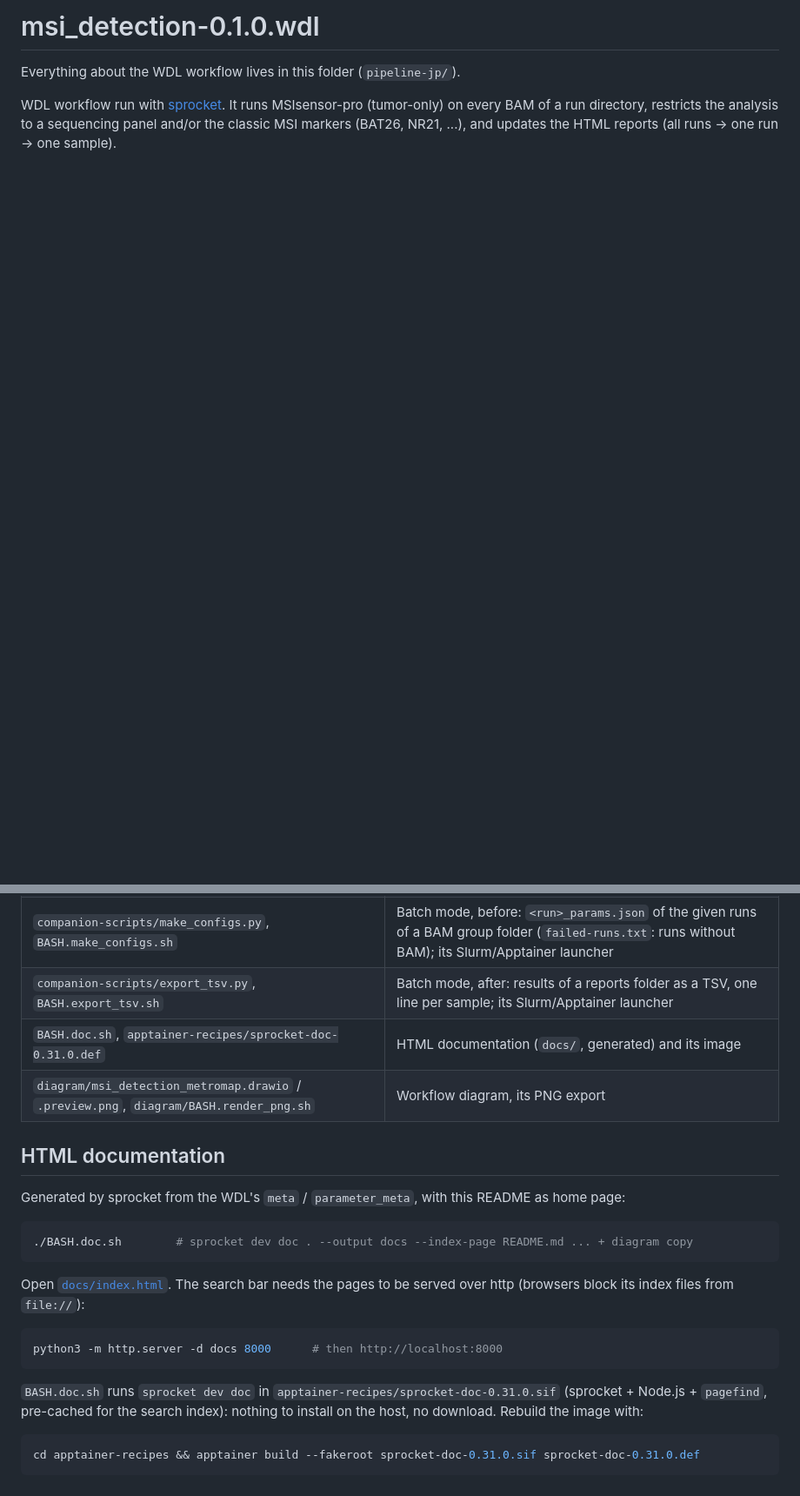
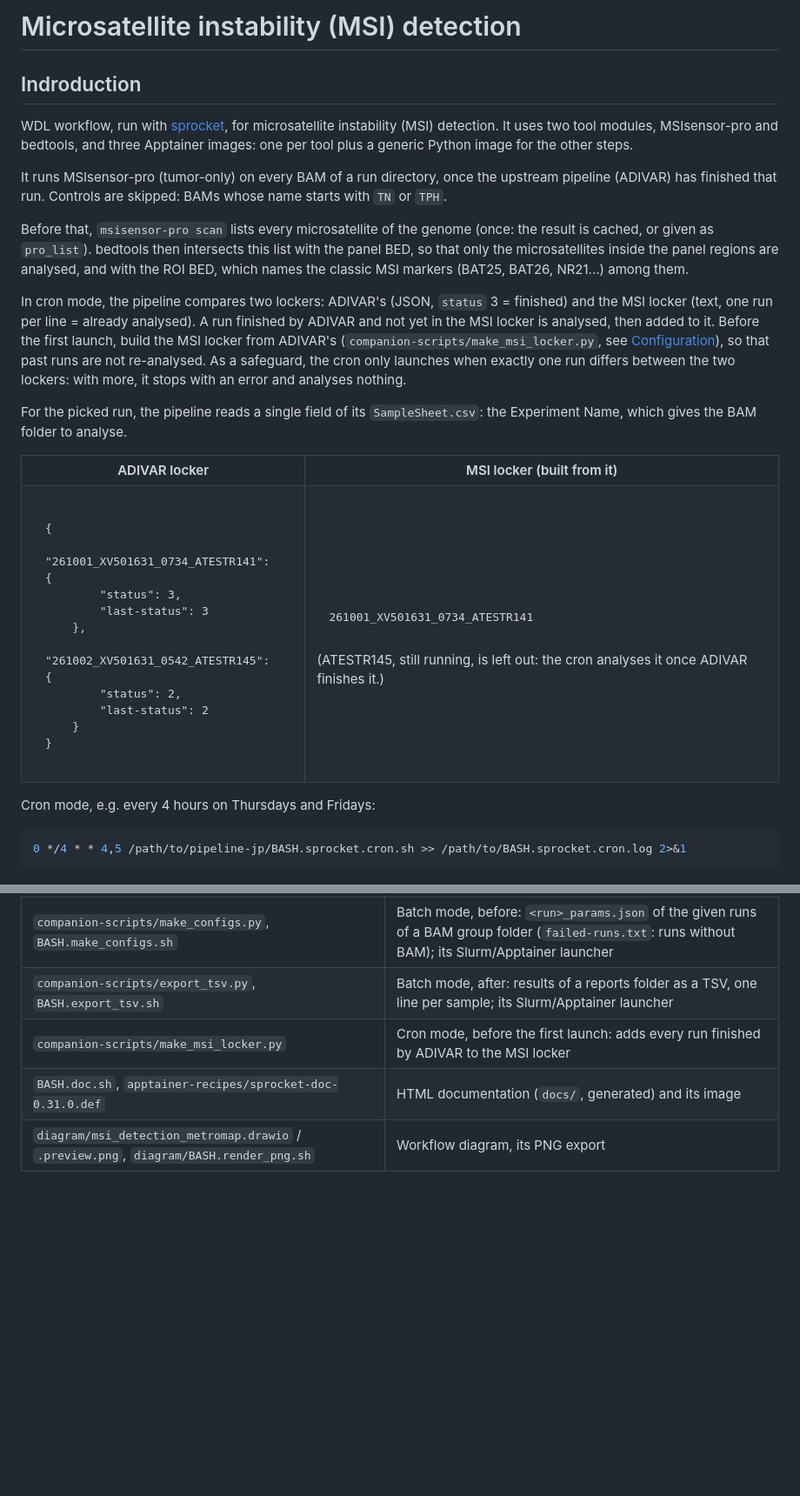
Before and after one commit to ZheFrench/MSI, a Markdown page: README.md, 2 parts joined by grey strips. Shown at 87% size. GitHub-like rendering; blank space fills up the shorter version.

````diff
--- a/README.md
+++ b/README.md
@@ -1,11 +1,60 @@
-# msi_detection-0.1.0.wdl
+#  Microsatellite instability (MSI) detection
 
-Everything about the WDL workflow lives in this folder (`pipeline-jp/`).
+## Indroduction
+
+WDL workflow, run with [sprocket](https://sprocket.bio), for microsatellite instability (MSI) detection.
+It uses two tool modules, MSIsensor-pro and bedtools, and three Apptainer images: one per tool plus
+a generic Python image for the other steps.
+
+It runs MSIsensor-pro (tumor-only) on every BAM of a run directory, once the upstream pipeline
+(ADIVAR) has finished that run. Controls are skipped: BAMs whose name starts with `TN` or `TPH`.
+
+Before that, `msisensor-pro scan` lists every microsatellite of the genome (once: the result is
+cached, or given as `pro_list`). bedtools then intersects this list with the panel BED, so that
+only the microsatellites inside the panel regions are analysed, and with the ROI BED, which names
+the classic MSI markers (BAT25, BAT26, NR21...) among them.
 
 
-WDL workflow run with [sprocket](https://sprocket.bio). It runs MSIsensor-pro (tumor-only) on every BAM of a run directory,
-restricts the analysis to a sequencing panel and/or the classic MSI markers (BAT26, NR21, ...), and
-updates the HTML reports (all runs → one run → one sample).
+In cron mode, the pipeline compares two lockers: ADIVAR's (JSON, `status` 3 = finished) and the MSI
+locker (text, one run per line = already analysed). A run finished by ADIVAR and not yet in the MSI
+locker is analysed, then added to it. Before the first launch, build the MSI locker from ADIVAR's
+(`companion-scripts/make_msi_locker.py`, see [Configuration](#configuration-to-set-at-install)), so
+that past runs are not re-analysed. As a safeguard, the cron only launches when exactly one run
+differs between the two lockers: with more, it stops with an error and analyses nothing.
+
+For the picked run, the pipeline reads a single field of its `SampleSheet.csv`: the Experiment Name, which gives the BAM folder to analyse.
+
+<table>
+<tr>
+<th>ADIVAR locker</th>
+<th>MSI locker (built from it)</th>
+</tr>
+<tr>
+<td><pre><code>
+{
+    "261001_XV501631_0734_ATESTR141": {
+        "status": 3,
+        "last-status": 3
+    },
+    "261002_XV501631_0542_ATESTR145": {
+        "status": 2,
+        "last-status": 2
+    }
+}
+</code></pre></td>
+<td><pre><code>
+261001_XV501631_0734_ATESTR141
+</code></pre>
+(ATESTR145, still running, is left out: the cron analyses it once ADIVAR finishes it.)</td>
+</tr>
+</table>
+
+Cron mode, e.g. every 4 hours on Thursdays and Fridays:
+
+```sh
+0 */4 * * 4,5 /path/to/pipeline-jp/BASH.sprocket.cron.sh >> /path/to/BASH.sprocket.cron.log 2>&1
+```
+
 
 [![msi_detection metro map](docs/diagram/msi_detection_metromap.preview.png)](docs/diagram/msi_detection_metromap.preview.png)
 
@@ -360,28 +450,6 @@ written by `index`, after the run.
 | `BASH.sprocket.cron.sh`, `companion-scripts/BASH.sprocket.batch.sh` | `sprocket run` with this folder's config: cron mode (run found by pre_process) / batch mode (folder of params JSON) |
 | `companion-scripts/make_configs.py`, `BASH.make_configs.sh` | Batch mode, before: `<run>_params.json` of the given runs of a BAM group folder (`failed-runs.txt`: runs without BAM); its Slurm/Apptainer launcher |
 | `companion-scripts/export_tsv.py`, `BASH.export_tsv.sh` | Batch mode, after: results of a reports folder as a TSV, one line per sample; its Slurm/Apptainer launcher |
+| `companion-scripts/make_msi_locker.py` | Cron mode, before the first launch: adds every run finished by ADIVAR to the MSI locker |
 | `BASH.doc.sh`, `apptainer-recipes/sprocket-doc-0.31.0.def` | HTML documentation (`docs/`, generated) and its image |
 | `diagram/msi_detection_metromap.drawio` / `.preview.png`, `diagram/BASH.render_png.sh` | Workflow diagram, its PNG export |
-
-## HTML documentation
-
-Generated by sprocket from the WDL's `meta` / `parameter_meta`, with this README as home page:
-
-```sh
-./BASH.doc.sh        # sprocket dev doc . --output docs --index-page README.md ... + diagram copy
-```
-
-Open [`docs/index.html`](docs/index.html). The search bar needs the pages to be served over http (browsers block its
-index files from `file://`):
-
-```sh
-python3 -m http.server -d docs 8000      # then http://localhost:8000
-```
-
-`BASH.doc.sh` runs `sprocket dev doc` in `apptainer-recipes/sprocket-doc-0.31.0.sif` (sprocket +
-Node.js + `pagefind`, pre-cached for the search index): nothing to install on the host, no download.
-Rebuild the image with:
-
-```sh
-cd apptainer-recipes && apptainer build --fakeroot sprocket-doc-0.31.0.sif sprocket-doc-0.31.0.def
-```
````
Also changed, not shown: other parts of README.md (+106 -65 lines), docs/diagram/msi_detection_metromap.preview.png.
